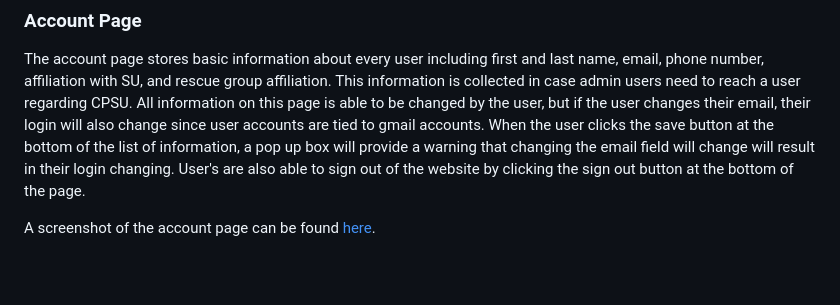
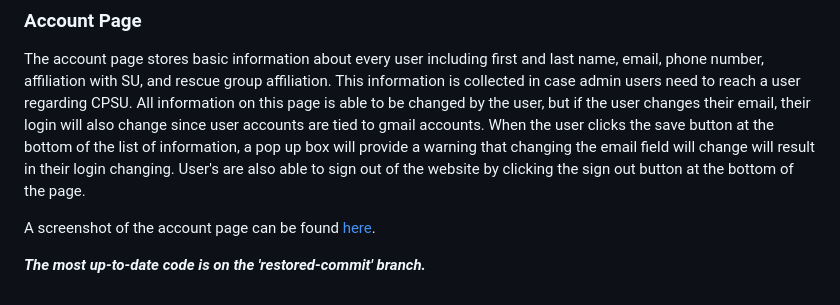
Before and after one commit to annazwicker/cat-partners, a Markdown page: README.md, the part around the change. Rendered like a GitHub page; blank space fills up the shorter version.

Commit message:
Update README.md
#51 Minor edit

```diff
--- a/README.md
+++ b/README.md
@@ -70,3 +70,5 @@ A demo video of the sign up to feed page can be found [here](https://drive.googl
 The account page stores basic information about every user including first and last name, email, phone number, affiliation with SU, and rescue group affiliation.  This information is collected in case admin users need to reach a user regarding CPSU.  All information on this page is able to be changed by the user, but if the user changes their email, their login will also change since user accounts are tied to gmail accounts.  When the user clicks the save button at the bottom of the list of information, a pop up box will provide a warning that changing the email field will change will result in their login changing.  User's are also able to sign out of the website by clicking the sign out button at the bottom of the page.
 
 A screenshot of the account page can be found [here](https://drive.google.com/file/d/1H_mTCkjJ2S8qaDd7g_gTVacoel3pGrGq/view?usp=sharing).
+
+***The most up-to-date code is on the 'restored-commit' branch.***
```
